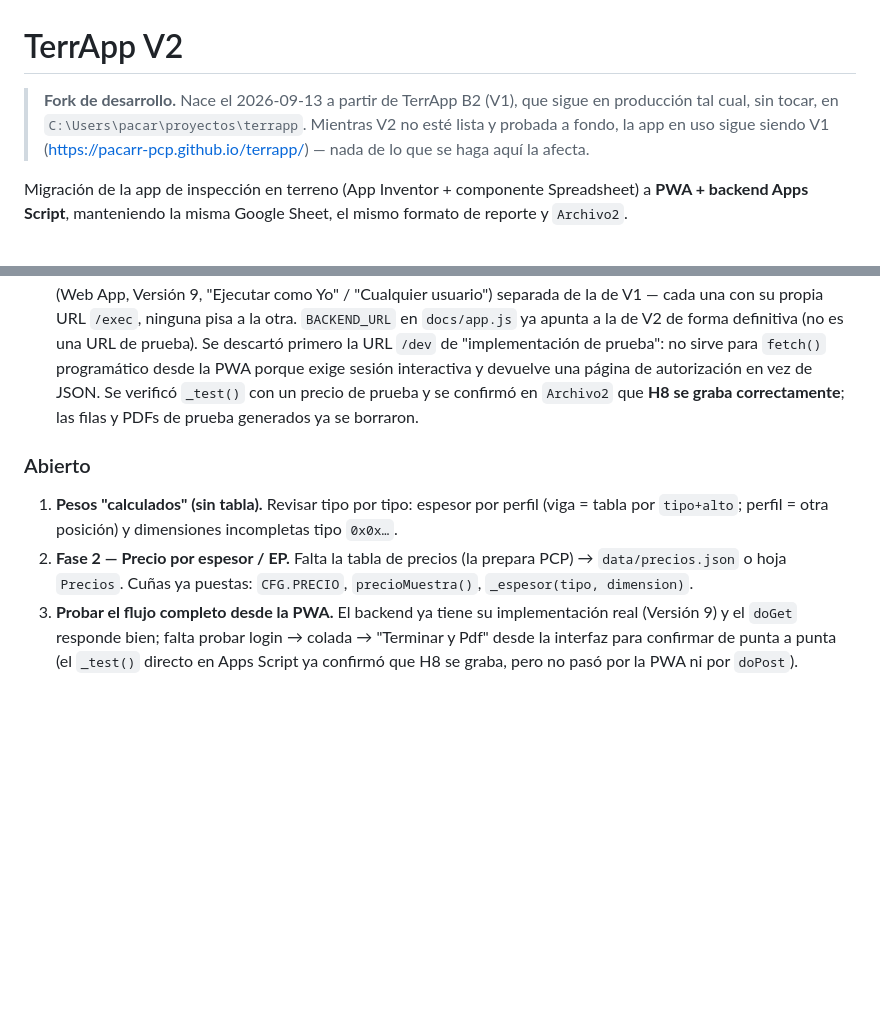
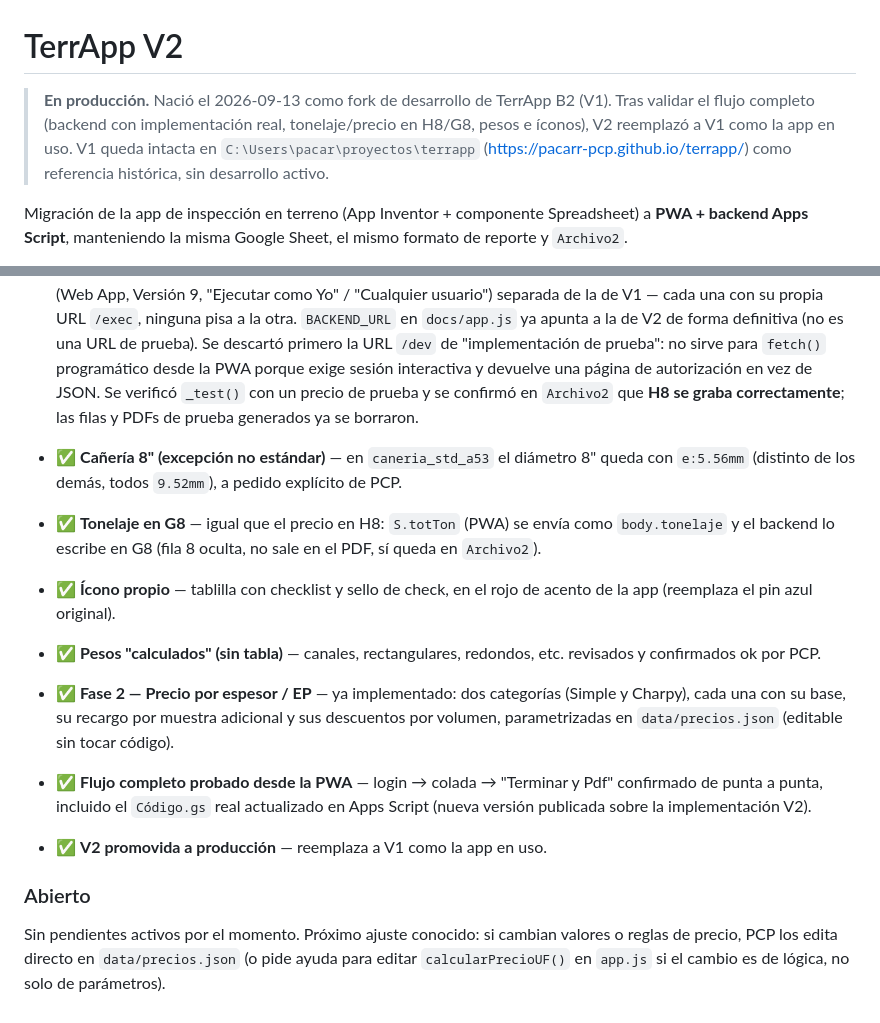
Before and after one commit to pacarr-pcp/terrapp-v2, a Markdown page: README.md, 2 parts joined by grey strips. Rendered like a GitHub page; blank space fills up the shorter version.

Commit message:
README: V2 en produccion, pendientes cerrados
Todos los items del apartado "Abierto" quedaron resueltos y confirmados
por PCP: pesos sin tabla revisados, precio por espesor (Fase 2)
implementado y parametrizado en precios.json, flujo completo probado
desde la PWA con el backend real (Version 9), Codigo.gs actualizado y
version nueva publicada en Apps Script. V2 reemplaza a V1 como la app
en produccion.

Co-Authored-By: Claude Sonnet 5 <noreply@anthropic.com>

```diff
--- a/README.md
+++ b/README.md
@@ -1,11 +1,11 @@
 # TerrApp V2
 
-> **Fork de desarrollo.** Nace el 2026-09-13 a partir de TerrApp B2 (V1),
-> que sigue en producción tal cual, sin tocar, en
-> `C:\Users\pacar\proyectos\terrapp`. Mientras V2 no esté lista y probada
-> a fondo, la app en uso sigue siendo V1
-> (https://pacarr-pcp.github.io/terrapp/) — nada de lo que se haga aquí la
-> afecta.
+> **En producción.** Nació el 2026-09-13 como fork de desarrollo de
+> TerrApp B2 (V1). Tras validar el flujo completo (backend con
+> implementación real, tonelaje/precio en H8/G8, pesos e íconos), V2
+> reemplazó a V1 como la app en uso. V1 queda intacta en
+> `C:\Users\pacar\proyectos\terrapp` (https://pacarr-pcp.github.io/terrapp/)
+> como referencia histórica, sin desarrollo activo.
 
 Migración de la app de inspección en terreno (App Inventor + componente
 Spreadsheet) a **PWA + backend Apps Script**, manteniendo la misma Google
@@ -359,15 +359,27 @@ quedan como dos ideas separadas hasta que se decida si se fusionan.
   confirmó en `Archivo2` que **H8 se graba correctamente**; las filas y PDFs
   de prueba generados ya se borraron.
 
+- ✅ **Cañería 8" (excepción no estándar)** — en `caneria_std_a53` el
+  diámetro 8" queda con `e:5.56mm` (distinto de los demás, todos `9.52mm`),
+  a pedido explícito de PCP.
+- ✅ **Tonelaje en G8** — igual que el precio en H8: `S.totTon` (PWA) se
+  envía como `body.tonelaje` y el backend lo escribe en G8 (fila 8 oculta,
+  no sale en el PDF, sí queda en `Archivo2`).
+- ✅ **Ícono propio** — tablilla con checklist y sello de check, en el rojo
+  de acento de la app (reemplaza el pin azul original).
+- ✅ **Pesos "calculados" (sin tabla)** — canales, rectangulares, redondos,
+  etc. revisados y confirmados ok por PCP.
+- ✅ **Fase 2 — Precio por espesor / EP** — ya implementado: dos categorías
+  (Simple y Charpy), cada una con su base, su recargo por muestra adicional
+  y sus descuentos por volumen, parametrizadas en `data/precios.json`
+  (editable sin tocar código).
+- ✅ **Flujo completo probado desde la PWA** — login → colada → "Terminar y
+  Pdf" confirmado de punta a punta, incluido el `Código.gs` real actualizado
+  en Apps Script (nueva versión publicada sobre la implementación V2).
+- ✅ **V2 promovida a producción** — reemplaza a V1 como la app en uso.
+
 ### Abierto
-1. **Pesos "calculados" (sin tabla).** Revisar tipo por tipo: espesor por
-   perfil (viga = tabla por `tipo+alto`; perfil = otra posición) y dimensiones
-   incompletas tipo `0x0x…`.
-2. **Fase 2 — Precio por espesor / EP.** Falta la tabla de precios (la prepara
-   PCP) → `data/precios.json` o hoja `Precios`. Cuñas ya puestas:
-   `CFG.PRECIO`, `precioMuestra()`, `_espesor(tipo, dimension)`.
-3. **Probar el flujo completo desde la PWA.** El backend ya tiene su
-   implementación real (Versión 9) y el `doGet` responde bien; falta probar
-   login → colada → "Terminar y Pdf" desde la interfaz para confirmar de
-   punta a punta (el `_test()` directo en Apps Script ya confirmó que H8
-   se graba, pero no pasó por la PWA ni por `doPost`).
+Sin pendientes activos por el momento. Próximo ajuste conocido: si cambian
+valores o reglas de precio, PCP los edita directo en `data/precios.json`
+(o pide ayuda para editar `calcularPrecioUF()` en `app.js` si el cambio es
+de lógica, no solo de parámetros).
```
